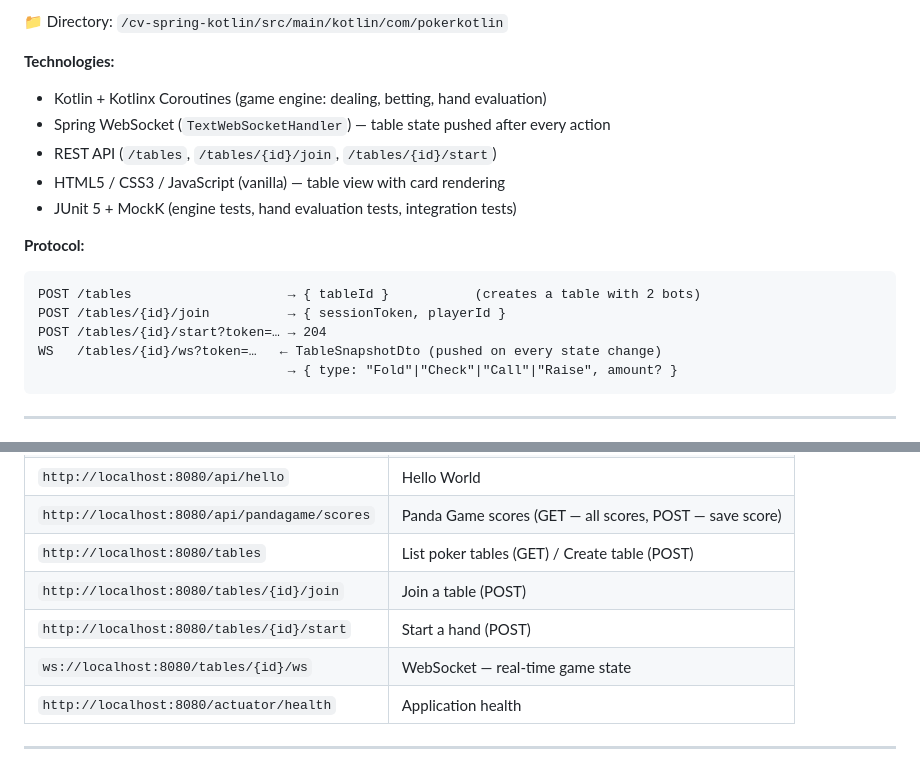
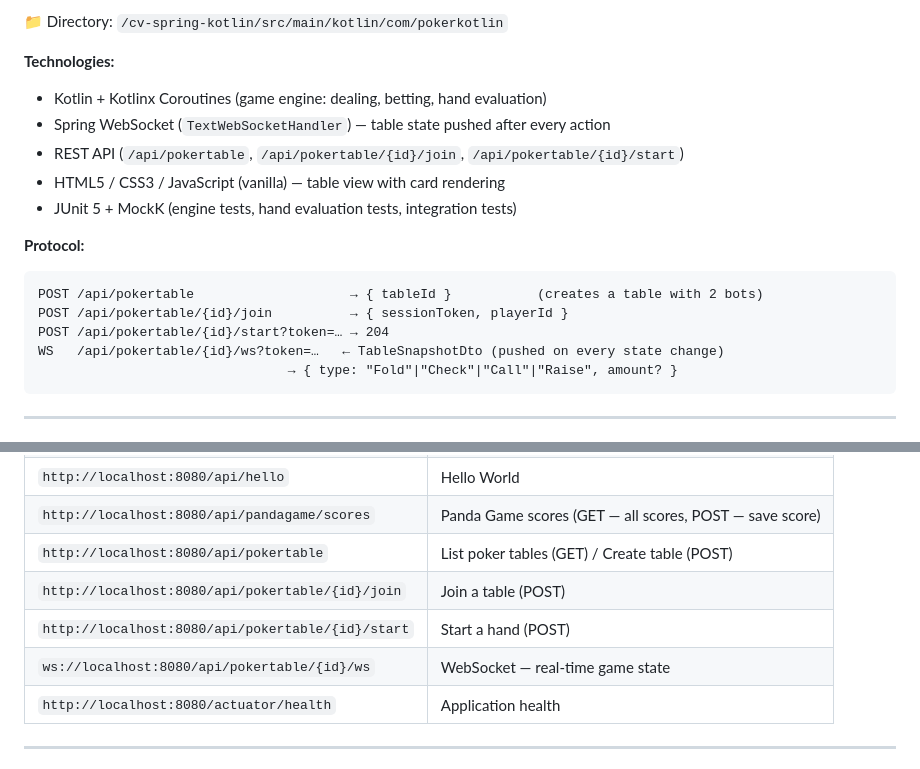
Before and after one commit to NorArax-NeflinOwl/webcv, a Markdown page: README.md, 2 parts joined by grey strips. Rendered like a GitHub page.

````diff
--- a/README.md
+++ b/README.md
@@ -74,16 +74,16 @@ two bots (RandomBot). Frontend in plain HTML + CSS + JavaScript.
 **Technologies:**
 - Kotlin + Kotlinx Coroutines (game engine: dealing, betting, hand evaluation)
 - Spring WebSocket (`TextWebSocketHandler`) — table state pushed after every action
-- REST API (`/tables`, `/tables/{id}/join`, `/tables/{id}/start`)
+- REST API (`/api/pokertable`, `/api/pokertable/{id}/join`, `/api/pokertable/{id}/start`)
 - HTML5 / CSS3 / JavaScript (vanilla) — table view with card rendering
 - JUnit 5 + MockK (engine tests, hand evaluation tests, integration tests)
 
 **Protocol:**
 ```
-POST /tables                    → { tableId }           (creates a table with 2 bots)
-POST /tables/{id}/join          → { sessionToken, playerId }
-POST /tables/{id}/start?token=… → 204
-WS   /tables/{id}/ws?token=…   ← TableSnapshotDto (pushed on every state change)
+POST /api/pokertable                    → { tableId }           (creates a table with 2 bots)
+POST /api/pokertable/{id}/join          → { sessionToken, playerId }
+POST /api/pokertable/{id}/start?token=… → 204
+WS   /api/pokertable/{id}/ws?token=…   ← TableSnapshotDto (pushed on every state change)
                                 → { type: "Fold"|"Check"|"Call"|"Raise", amount? }
 ```
 
@@ -115,10 +115,10 @@ Application available at: `http://localhost:8080`
 | `http://localhost:8080/api/profileinfo` | Profile data (JSON) |
 | `http://localhost:8080/api/hello` | Hello World |
 | `http://localhost:8080/api/pandagame/scores` | Panda Game scores (GET — all scores, POST — save score) |
-| `http://localhost:8080/tables` | List poker tables (GET) / Create table (POST) |
-| `http://localhost:8080/tables/{id}/join` | Join a table (POST) |
-| `http://localhost:8080/tables/{id}/start` | Start a hand (POST) |
-| `ws://localhost:8080/tables/{id}/ws` | WebSocket — real-time game state |
+| `http://localhost:8080/api/pokertable` | List poker tables (GET) / Create table (POST) |
+| `http://localhost:8080/api/pokertable/{id}/join` | Join a table (POST) |
+| `http://localhost:8080/api/pokertable/{id}/start` | Start a hand (POST) |
+| `ws://localhost:8080/api/pokertable/{id}/ws` | WebSocket — real-time game state |
 | `http://localhost:8080/actuator/health` | Application health |
 
 ---
````
Also changed, not shown: README_PL.md (+9 -9 lines).
